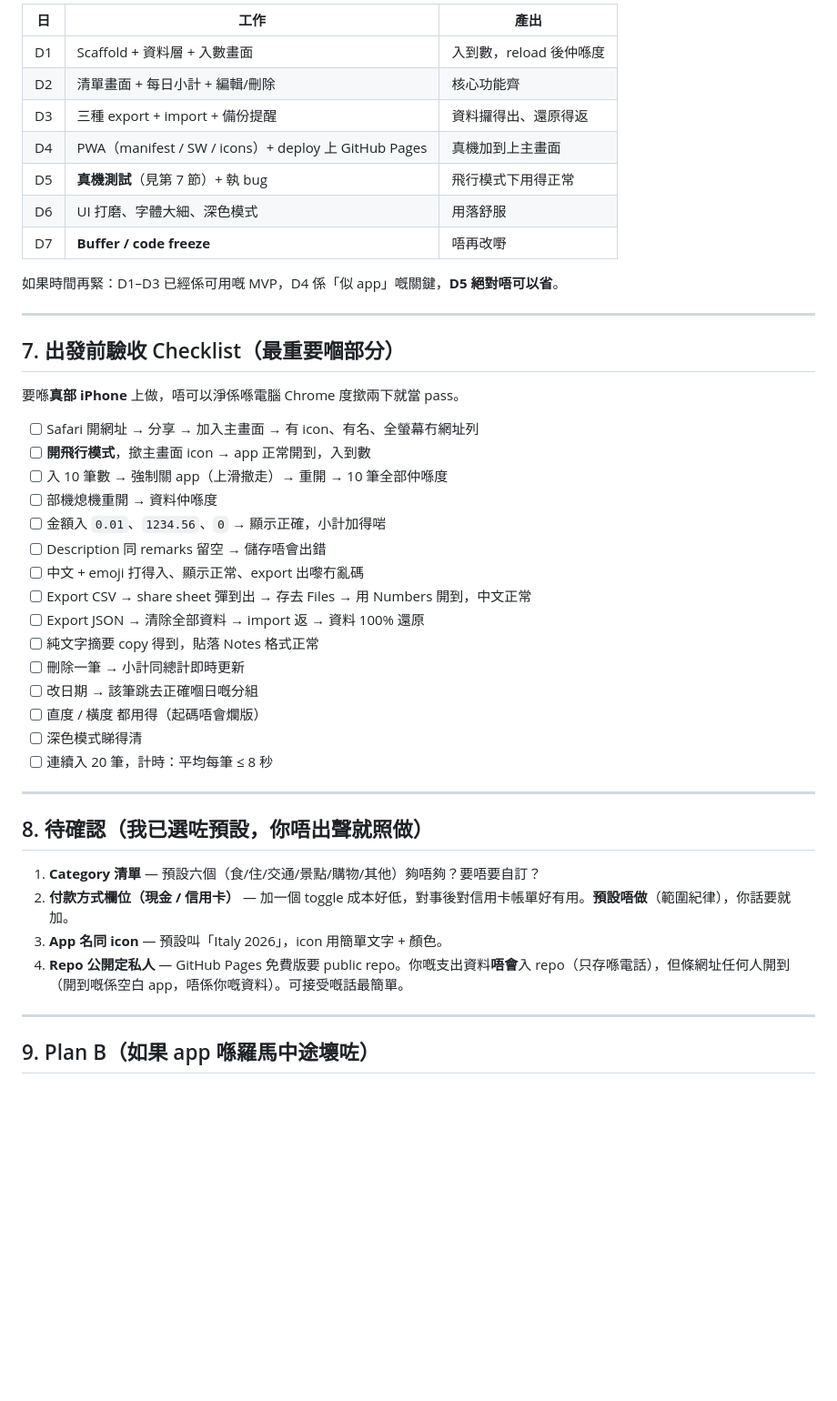
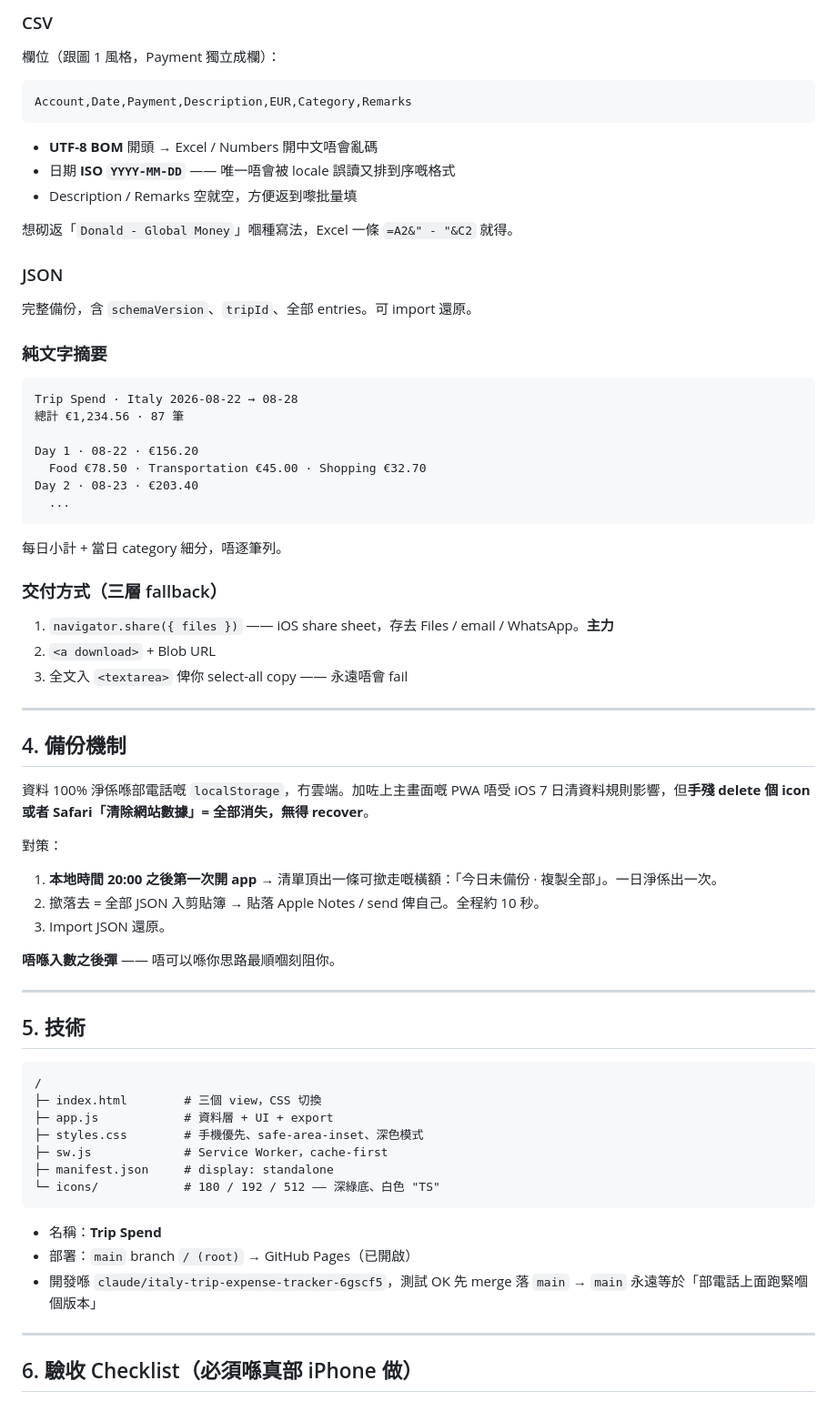
Before and after one commit to dcwhung/trip-expense-tracker, a Markdown page: PLAN.md, the part around one of its changes. Shown at 91% size. Drawn GitHub-style; blank space fills up the shorter version.

Commit message:
Rewrite PLAN.md with decisions settled through grilling rounds 1-4

````diff
--- a/PLAN.md
+++ b/PLAN.md
@@ -151,48 +94,68 @@ PWA 全螢幕模式下 `<a download>` 歷史上會失敗或者亂開新視窗。
 
-| 日 | 工作 | 產出 |
-|---|---|---|
-| D1 | Scaffold + 資料層 + 入數畫面 | 入到數，reload 後仲喺度 |
-| D2 | 清單畫面 + 每日小計 + 編輯/刪除 | 核心功能齊 |
-| D3 | 三種 export + import + 備份提醒 | 資料攞得出、還原得返 |
-| D4 | PWA（manifest / SW / icons）+ deploy 上 GitHub Pages | 真機加到上主畫面 |
-| D5 | **真機測試**（見第 7 節）+ 執 bug | 飛行模式下用得正常 |
-| D6 | UI 打磨、字體大細、深色模式 | 用落舒服 |
-| D7 | **Buffer / code freeze** | 唔再改嘢 |
+### CSV
+欄位（跟圖 1 風格，Payment 獨立成欄）：
+```
+Account,Date,Payment,Description,EUR,Category,Remarks
+```
+- **UTF-8 BOM** 開頭 → Excel / Numbers 開中文唔會亂碼
+- 日期 **ISO `YYYY-MM-DD`** —— 唯一唔會被 locale 誤讀又排到序嘅格式
+- Description / Remarks 空就空，方便返到嚟批量填
 
-如果時間再緊：D1–D3 已經係可用嘅 MVP，D4 係「似 app」嘅關鍵，**D5 絕對唔可以省**。
+想砌返「`Donald - Global Money`」嗰種寫法，Excel 一條 `=A2&" - "&C2` 就得。
+
+### JSON
+完整備份，含 `schemaVersion`、`tripId`、全部 entries。可 import 還原。
+
+### 純文字摘要
+```
+Trip Spend · Italy 2026-08-22 → 08-28
+總計 €1,234.56 · 87 筆
+
+Day 1 · 08-22 · €156.20
+  Food €78.50 · Transportation €45.00 · Shopping €32.70
+Day 2 · 08-23 · €203.40
+  ...
+```
+每日小計 + 當日 category 細分，唔逐筆列。
+
+### 交付方式（三層 fallback）
+1. `navigator.share({ files })` —— iOS share sheet，存去 Files / email / WhatsApp。**主力**
+2. `<a download>` + Blob URL
+3. 全文入 `<textarea>` 俾你 select-all copy —— 永遠唔會 fail
 
 ---
 
-## 7. 出發前驗收 Checklist（最重要嗰部分）
+## 4. 備份機制
 
-要喺**真部 iPhone** 上做，唔可以淨係喺電腦 Chrome 度撳兩下就當 pass。
+資料 100% 淨係喺部電話嘅 `localStorage`，冇雲端。加咗上主畫面嘅 PWA 唔受 iOS 7 日清資料規則影響，但**手殘 delete 個 icon 或者 Safari「清除網站數據」= 全部消失，無得 recover**。
 
-- [ ] Safari 開網址 → 分享 → 加入主畫面 → 有 icon、有名、全螢幕冇網址列
-- [ ] **開飛行模式**，撳主畫面 icon → app 正常開到，入到數
-- [ ] 入 10 筆數 → 強制關 app（上滑撤走）→ 重開 → 10 筆全部仲喺度
-- [ ] 部機熄機重開 → 資料仲喺度
-- [ ] 金額入 `0.01`、`1234.56`、`0` → 顯示正確，小計加得啱
-- [ ] Description 同 remarks 留空 → 儲存唔會出錯
-- [ ] 中文 + emoji 打得入、顯示正常、export 出嚟冇亂碼
-- [ ] Export CSV → share sheet 彈到出 → 存去 Files → 用 Numbers 開到，中文正常
-- [ ] Export JSON → 清除全部資料 → import 返 → 資料 100% 還原
-- [ ] 純文字摘要 copy 得到，貼落 Notes 格式正常
-- [ ] 刪除一筆 → 小計同總計即時更新
-- [ ] 改日期 → 該筆跳去正確嗰日嘅分組
-- [ ] 直度 / 橫度 都用得（起碼唔會爛版）
-- [ ] 深色模式睇得清
-- [ ] 連續入 20 筆，計時：平均每筆 ≤ 8 秒
+對策：
+1. **本地時間 20:00 之後第一次開 app** → 清單頂出一條可撳走嘅橫額：「今日未備份 · 複製全部」。一日淨係出一次。
+2. 撳落去 = 全部 JSON 入剪貼簿 → 貼落 Apple Notes / send 俾自己。全程約 10 秒。
+3. Import JSON 還原。
+
+**唔喺入數之後彈** —— 唔可以喺你思路最順嗰刻阻你。
 
 ---
 
-## 8. 待確認（我已選咗預設，你唔出聲就照做）
+## 5. 技術
 
-1. **Category 清單** — 預設六個（食/住/交通/景點/購物/其他）夠唔夠？要唔要自訂？
-2. **付款方式欄位（現金 / 信用卡）** — 加一個 toggle 成本好低，對事後對信用卡帳單好有用。**預設唔做**（範圍紀律），你話要就加。
-3. **App 名同 icon** — 預設叫「Italy 2026」，icon 用簡單文字 + 顏色。
-4. **Repo 公開定私人** — GitHub Pages 免費版要 public repo。你嘅支出資料**唔會**入 repo（只存喺電話），但條網址任何人開到（開到嘅係空白 app，唔係你嘅資料）。可接受嘅話最簡單。
+```
+/
+├─ index.html        # 三個 view，CSS 切換
+├─ app.js            # 資料層 + UI + export
+├─ styles.css        # 手機優先、safe-area-inset、深色模式
+├─ sw.js             # Service Worker，cache-first
+├─ manifest.json     # display: standalone
+└─ icons/            # 180 / 192 / 512 —— 深綠底、白色 "TS"
+```
+
+- 名稱：**Trip Spend**
+- 部署：`main` branch `/ (root)` → GitHub Pages（已開啟）
+- 開發喺 `claude/italy-trip-expense-tracker-6gscf5`，測試 OK 先 merge 落 `main`
+  → `main` 永遠等於「部電話上面跑緊嗰個版本」
 
 ---
 
-## 9. Plan B（如果 app 喺羅馬中途壞咗）
+## 6. 驗收 Checklist（必須喺真部 iPhone 做）
 
````
Also changed, not shown: other parts of PLAN.md (+105 -119 lines).
